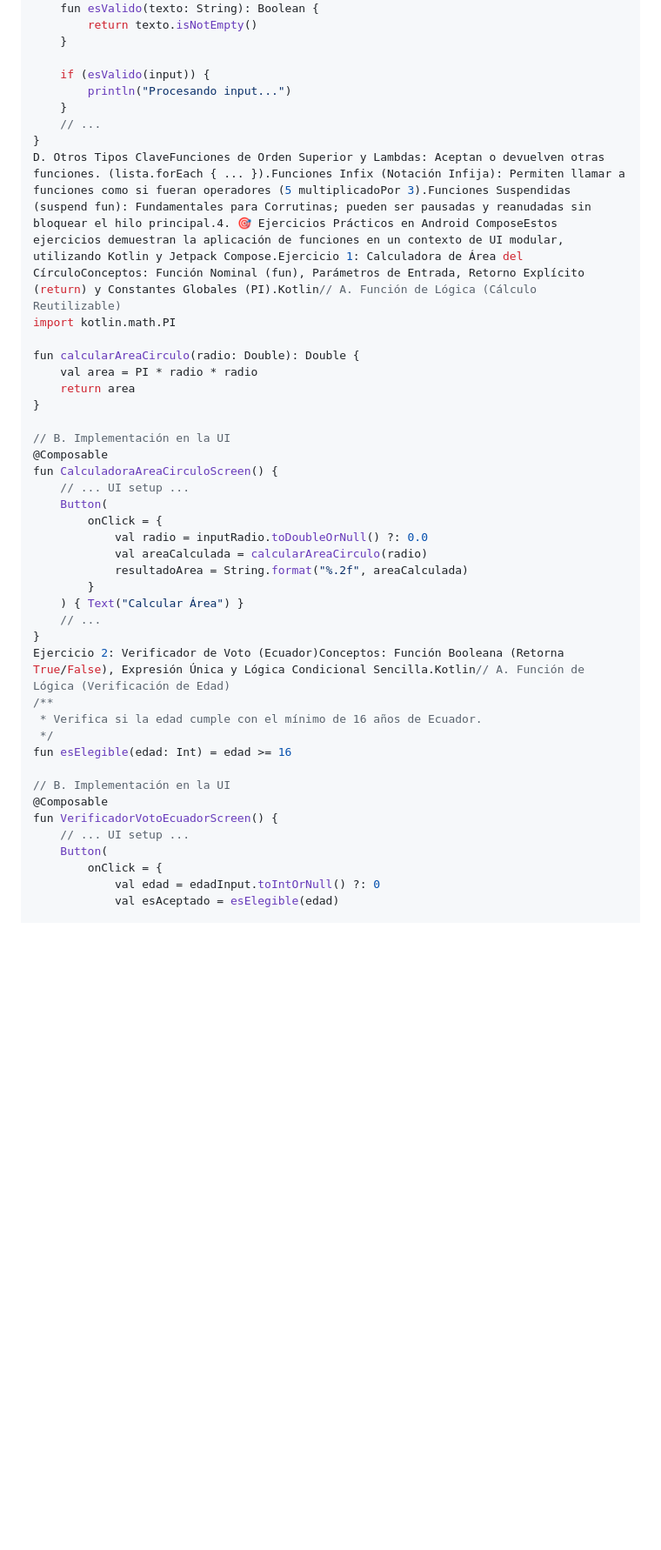
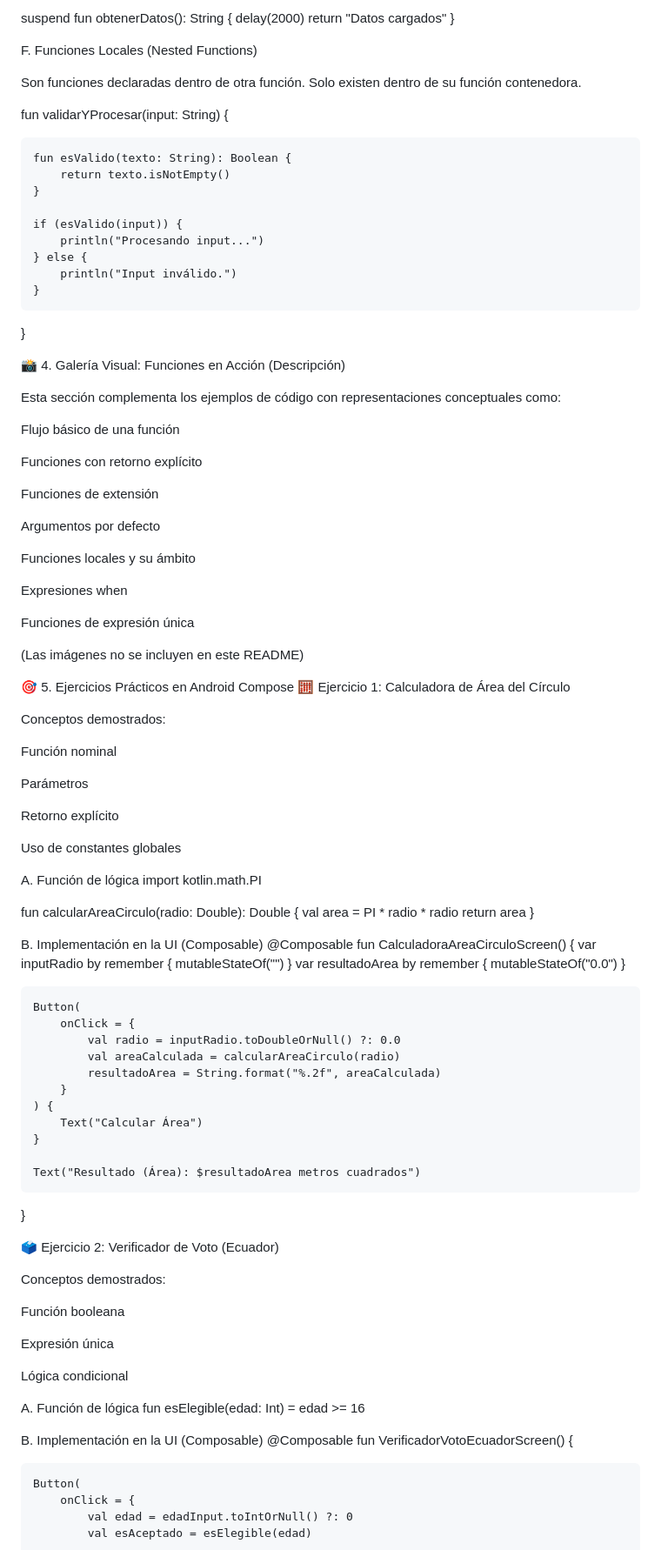
Before and after one commit to fabricioquillupangui1/deber2_Funciones_pva, a Markdown page: README.md, the part around the change printed below. Shown: that part at 87% size. Rendered like a GitHub page; blank space fills up the shorter version.

```diff
--- a/README.md
+++ b/README.md
@@ -47,13 +121,60 @@ C. Funciones Locales (Nested Functions)Se declaran dentro del cuerpo de otra fun
+suspend fun obtenerDatos(): String {
+    delay(2000)
+    return "Datos cargados"
+}
+
+F. Funciones Locales (Nested Functions)
+
+Son funciones declaradas dentro de otra función.
+Solo existen dentro de su función contenedora.
+
+fun validarYProcesar(input: String) {
+
     fun esValido(texto: String): Boolean {
         return texto.isNotEmpty()
     }
 
     if (esValido(input)) {
         println("Procesando input...")
+    } else {
+        println("Input inválido.")
     }
-    // ...
 }
-D. Otros Tipos ClaveFunciones de Orden Superior y Lambdas: Aceptan o devuelven otras funciones. (lista.forEach { ... }).Funciones Infix (Notación Infija): Permiten llamar a funciones como si fueran operadores (5 multiplicadoPor 3).Funciones Suspendidas (suspend fun): Fundamentales para Corrutinas; pueden ser pausadas y reanudadas sin bloquear el hilo principal.4. 🎯 Ejercicios Prácticos en Android ComposeEstos ejercicios demuestran la aplicación de funciones en un contexto de UI modular, utilizando Kotlin y Jetpack Compose.Ejercicio 1: Calculadora de Área del CírculoConceptos: Función Nominal (fun), Parámetros de Entrada, Retorno Explícito (return) y Constantes Globales (PI).Kotlin// A. Función de Lógica (Cálculo Reutilizable)
+
+📸 4. Galería Visual: Funciones en Acción (Descripción)
+
+Esta sección complementa los ejemplos de código con representaciones conceptuales como:
+
+Flujo básico de una función
+
+Funciones con retorno explícito
+
+Funciones de extensión
+
+Argumentos por defecto
+
+Funciones locales y su ámbito
+
+Expresiones when
+
+Funciones de expresión única
+
+(Las imágenes no se incluyen en este README)
+
+🎯 5. Ejercicios Prácticos en Android Compose
+🧮 Ejercicio 1: Calculadora de Área del Círculo
+
+Conceptos demostrados:
+
+Función nominal
+
+Parámetros
+
+Retorno explícito
+
+Uso de constantes globales
+
+A. Función de lógica
 import kotlin.math.PI
 
 fun calcularAreaCirculo(radio: Double): Double {
@@ -61,29 +182,42 @@ fun calcularAreaCirculo(radio: Double): Double {
     return area
 }
 
-// B. Implementación en la UI
+B. Implementación en la UI (Composable)
 @Composable
 fun CalculadoraAreaCirculoScreen() {
-    // ... UI setup ...
+    var inputRadio by remember { mutableStateOf("") }
+    var resultadoArea by remember { mutableStateOf("0.0") }
+
     Button(
         onClick = {
             val radio = inputRadio.toDoubleOrNull() ?: 0.0
             val areaCalculada = calcularAreaCirculo(radio)
             resultadoArea = String.format("%.2f", areaCalculada)
         }
-    ) { Text("Calcular Área") }
-    // ...
+    ) {
+        Text("Calcular Área")
+    }
+
+    Text("Resultado (Área): $resultadoArea metros cuadrados")
 }
-Ejercicio 2: Verificador de Voto (Ecuador)Conceptos: Función Booleana (Retorna True/False), Expresión Única y Lógica Condicional Sencilla.Kotlin// A. Función de Lógica (Verificación de Edad)
-/**
- * Verifica si la edad cumple con el mínimo de 16 años de Ecuador.
- */
+
+🗳️ Ejercicio 2: Verificador de Voto (Ecuador)
+
+Conceptos demostrados:
+
+Función booleana
+
+Expresión única
+
+Lógica condicional
+
+A. Función de lógica
 fun esElegible(edad: Int) = edad >= 16
 
-// B. Implementación en la UI
+B. Implementación en la UI (Composable)
 @Composable
 fun VerificadorVotoEcuadorScreen() {
-    // ... UI setup ...
+
     Button(
         onClick = {
             val edad = edadInput.toIntOrNull() ?: 0
```
Also changed, not shown: other parts of README.md (+110 -22 lines).
